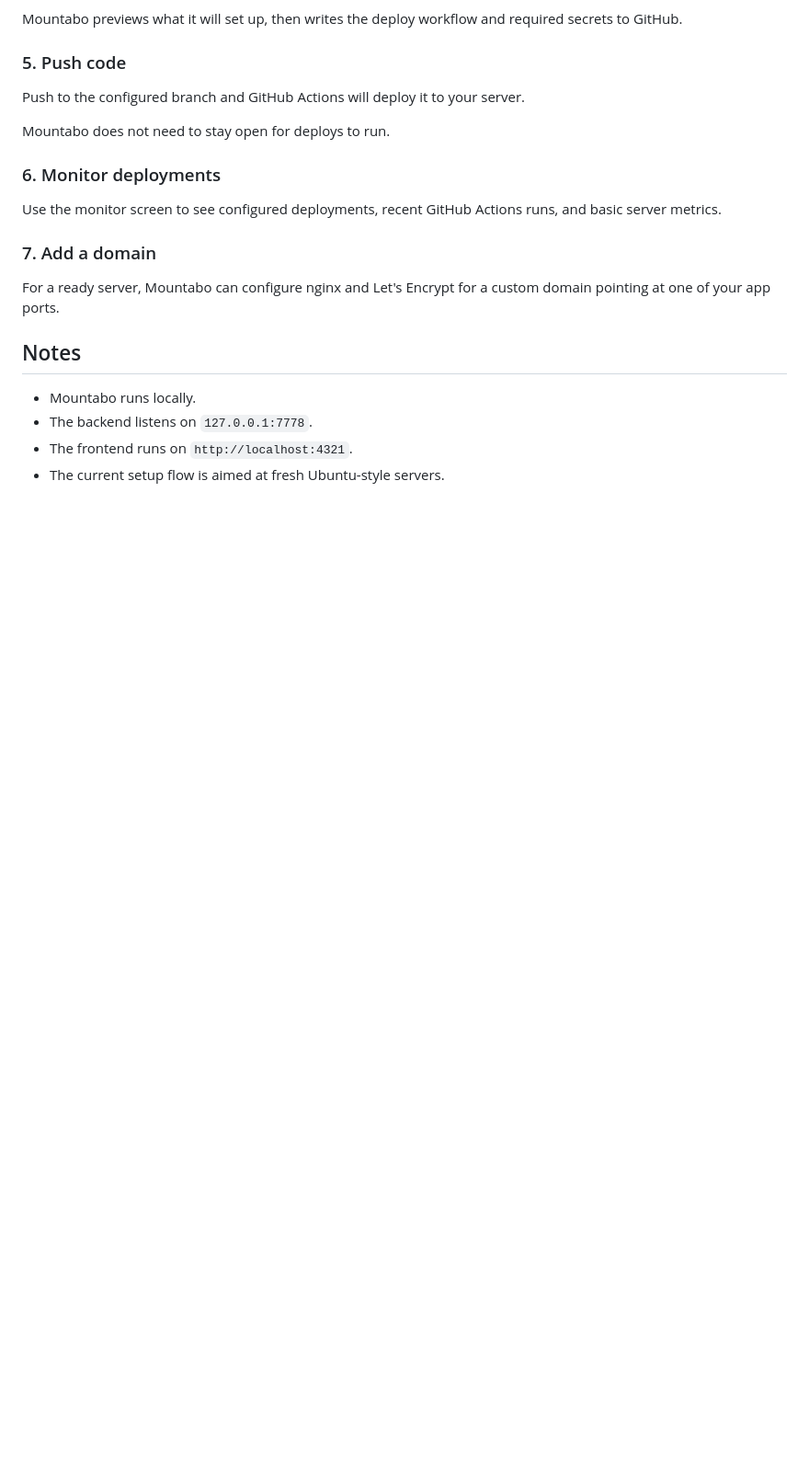
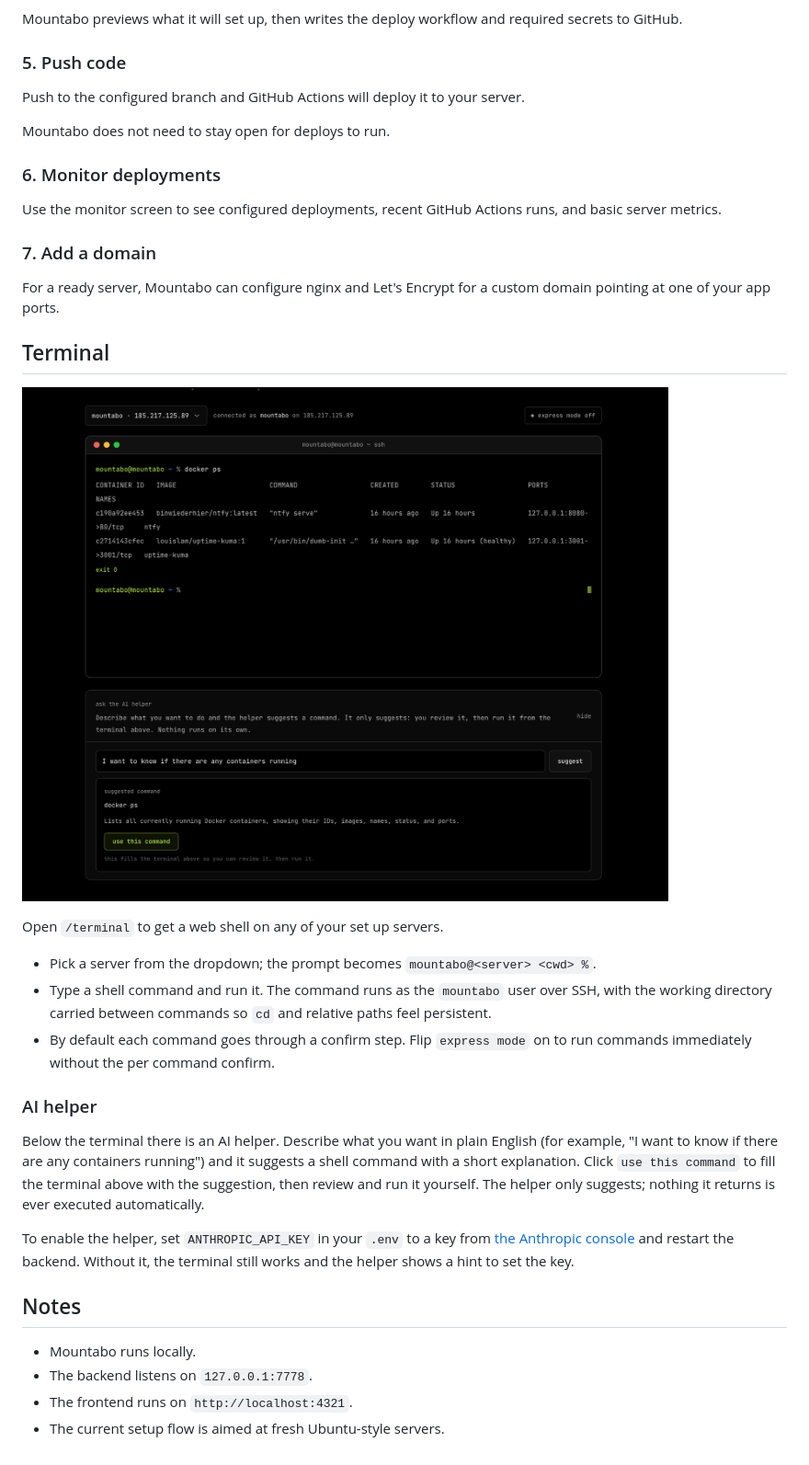
Before and after one commit to goodylili/mountabo, a Markdown page: README.md, the part around the change. Shown at 92% size. Drawn GitHub-style; pictures changed too: docs/screenshots/terminal.png (added); blank space fills up the shorter version.

Commit message:
[docs]: add terminal screenshot to the README
Show the terminal page with the AI helper inline so the README documents what
the page looks like and what the helper does.

```diff
--- a/README.md
+++ b/README.md
@@ -119,6 +119,22 @@ Use the monitor screen to see configured deployments, recent GitHub Actions runs
 
 For a ready server, Mountabo can configure nginx and Let's Encrypt for a custom domain pointing at one of your app ports.
 
+## Terminal
+
+![Terminal page with the AI helper](docs/screenshots/terminal.png)
+
+Open `/terminal` to get a web shell on any of your set up servers.
+
+- Pick a server from the dropdown; the prompt becomes `mountabo@<server> <cwd> %`.
+- Type a shell command and run it. The command runs as the `mountabo` user over SSH, with the working directory carried between commands so `cd` and relative paths feel persistent.
+- By default each command goes through a confirm step. Flip `express mode` on to run commands immediately without the per command confirm.
+
+### AI helper
+
+Below the terminal there is an AI helper. Describe what you want in plain English (for example, "I want to know if there are any containers running") and it suggests a shell command with a short explanation. Click `use this command` to fill the terminal above with the suggestion, then review and run it yourself. The helper only suggests; nothing it returns is ever executed automatically.
+
+To enable the helper, set `ANTHROPIC_API_KEY` in your `.env` to a key from [the Anthropic console](https://console.anthropic.com) and restart the backend. Without it, the terminal still works and the helper shows a hint to set the key.
+
 ## Notes
 
 - Mountabo runs locally.
```
